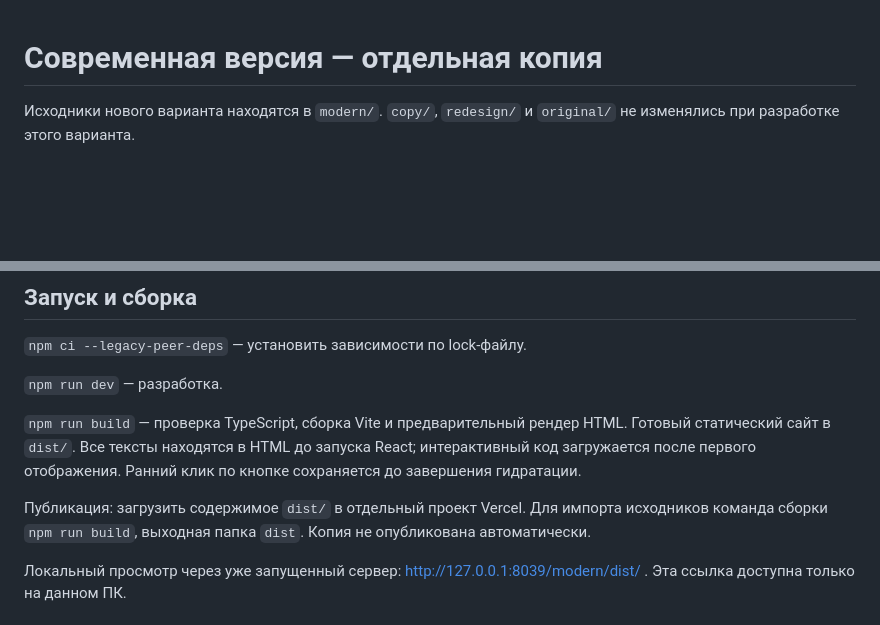
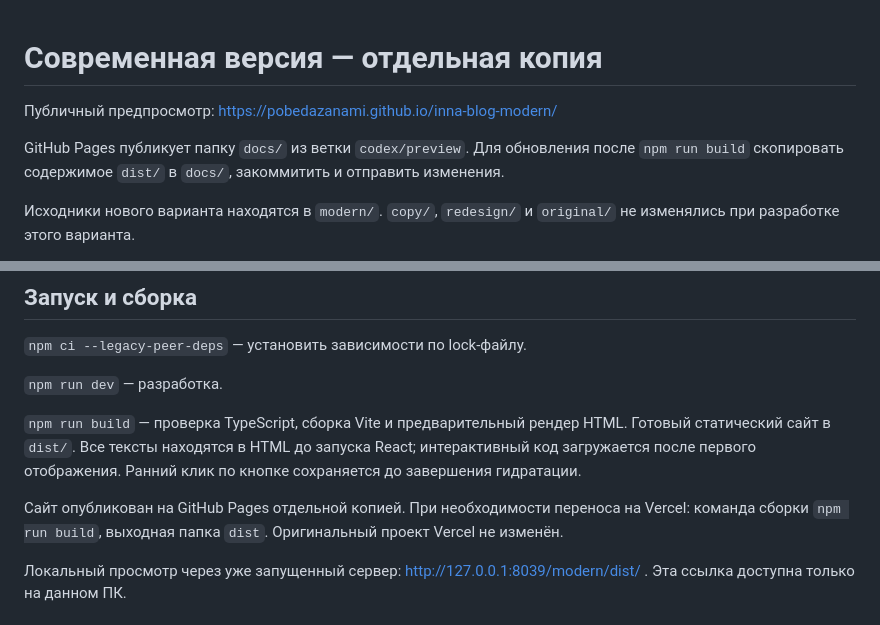
Before and after one commit to PobedazaNami/inna-blog-modern, a Markdown page: README.md, 2 parts joined by grey strips. Rendered like a GitHub page; blank space fills up the shorter version.

Commit message:
Document public preview and publishing steps

```diff
--- a/README.md
+++ b/README.md
@@ -1,4 +1,8 @@
 # Современная версия — отдельная копия
+
+Публичный предпросмотр: https://pobedazanami.github.io/inna-blog-modern/
+
+GitHub Pages публикует папку `docs/` из ветки `codex/preview`. Для обновления после `npm run build` скопировать содержимое `dist/` в `docs/`, закоммитить и отправить изменения.
 
 Исходники нового варианта находятся в `modern/`. `copy/`, `redesign/` и `original/` не изменялись при разработке этого варианта.
 
@@ -14,7 +18,7 @@
 
 `npm run build` — проверка TypeScript, сборка Vite и предварительный рендер HTML. Готовый статический сайт в `dist/`. Все тексты находятся в HTML до запуска React; интерактивный код загружается после первого отображения. Ранний клик по кнопке сохраняется до завершения гидратации.
 
-Публикация: загрузить содержимое `dist/` в отдельный проект Vercel. Для импорта исходников команда сборки `npm run build`, выходная папка `dist`. Копия не опубликована автоматически.
+Сайт опубликован на GitHub Pages отдельной копией. При необходимости переноса на Vercel: команда сборки `npm run build`, выходная папка `dist`. Оригинальный проект Vercel не изменён.
 
 Локальный просмотр через уже запущенный сервер: http://127.0.0.1:8039/modern/dist/ . Эта ссылка доступна только на данном ПК.
 
```
